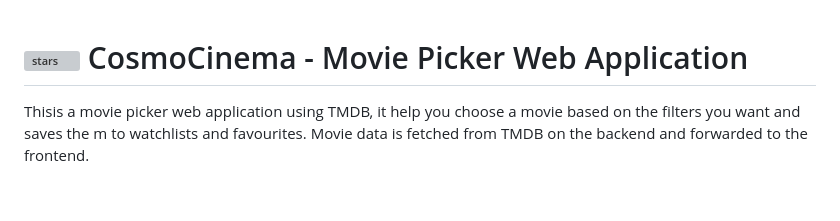
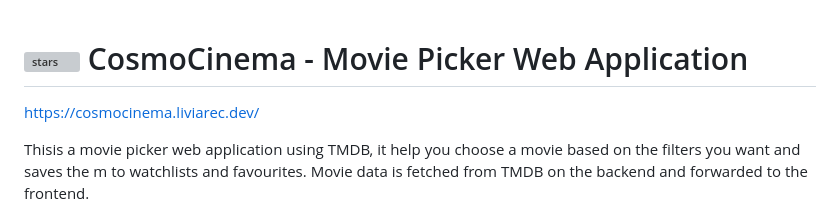
Before and after one commit to LiviaRec/CosmoCinema-Web-Aplication, a Markdown page: README.md, the part around the change. GitHub-like rendering; blank space fills up the shorter version; grey boxes are pictures that could not be loaded.

```diff
--- a/README.md
+++ b/README.md
@@ -1,5 +1,7 @@
 
 # <img src="https://i.imgur.com/a9HeiDw.gif" alt="stars" width="25"/> CosmoCinema - Movie Picker Web Application
+
+https://cosmocinema.liviarec.dev/
 
 Thisis a movie picker web application using TMDB, it help you choose a movie based on the filters you want and saves the m to watchlists and favourites. Movie data is fetched from TMDB on the backend and forwarded to the frontend.
 
```
